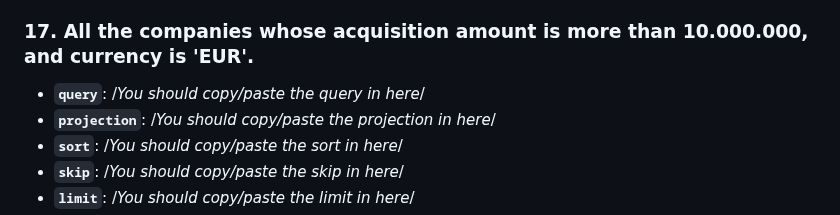
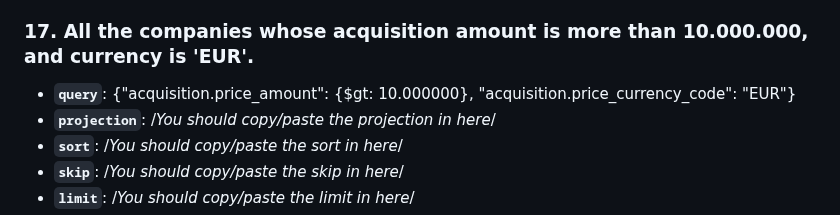
Before and after one commit to ironhack-labs/lab-advance-querying-mongo, a Markdown page: queries.md, the part around the change. Drawn GitHub-style.

Commit message:
Added query for Iteration 17

```diff
--- a/queries.md
+++ b/queries.md
@@ -121,7 +121,7 @@
 
 ### 17. All the companies whose acquisition amount is more than 10.000.000, and currency is 'EUR'.
 
-- **`query`**: /_You should copy/paste the query in here_/
+- **`query`**: {"acquisition.price_amount": {$gt: 10.000000}, "acquisition.price_currency_code": "EUR"}
 - **`projection`**: /_You should copy/paste the projection in here_/
 - **`sort`**: /_You should copy/paste the sort in here_/
 - **`skip`**: /_You should copy/paste the skip in here_/
```
